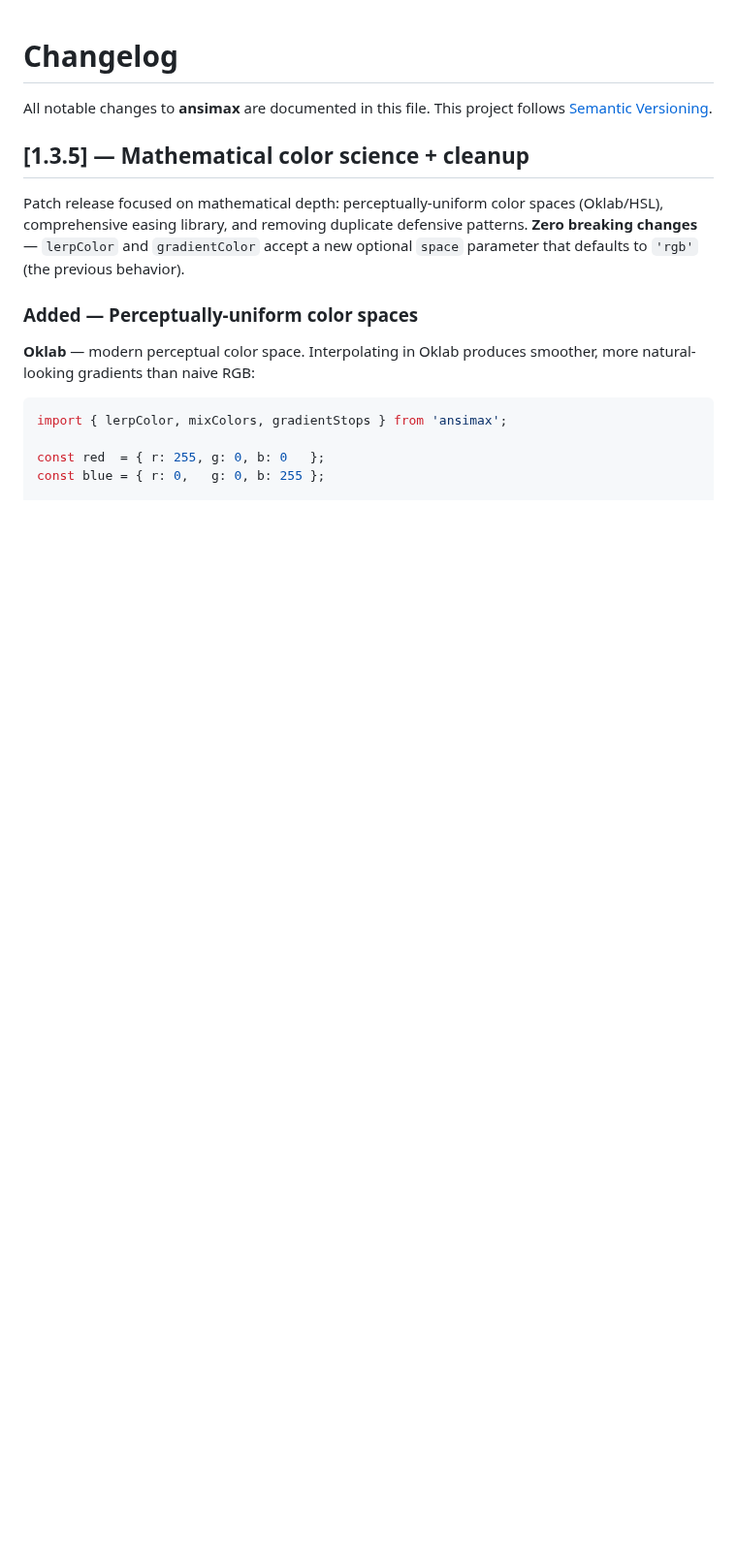
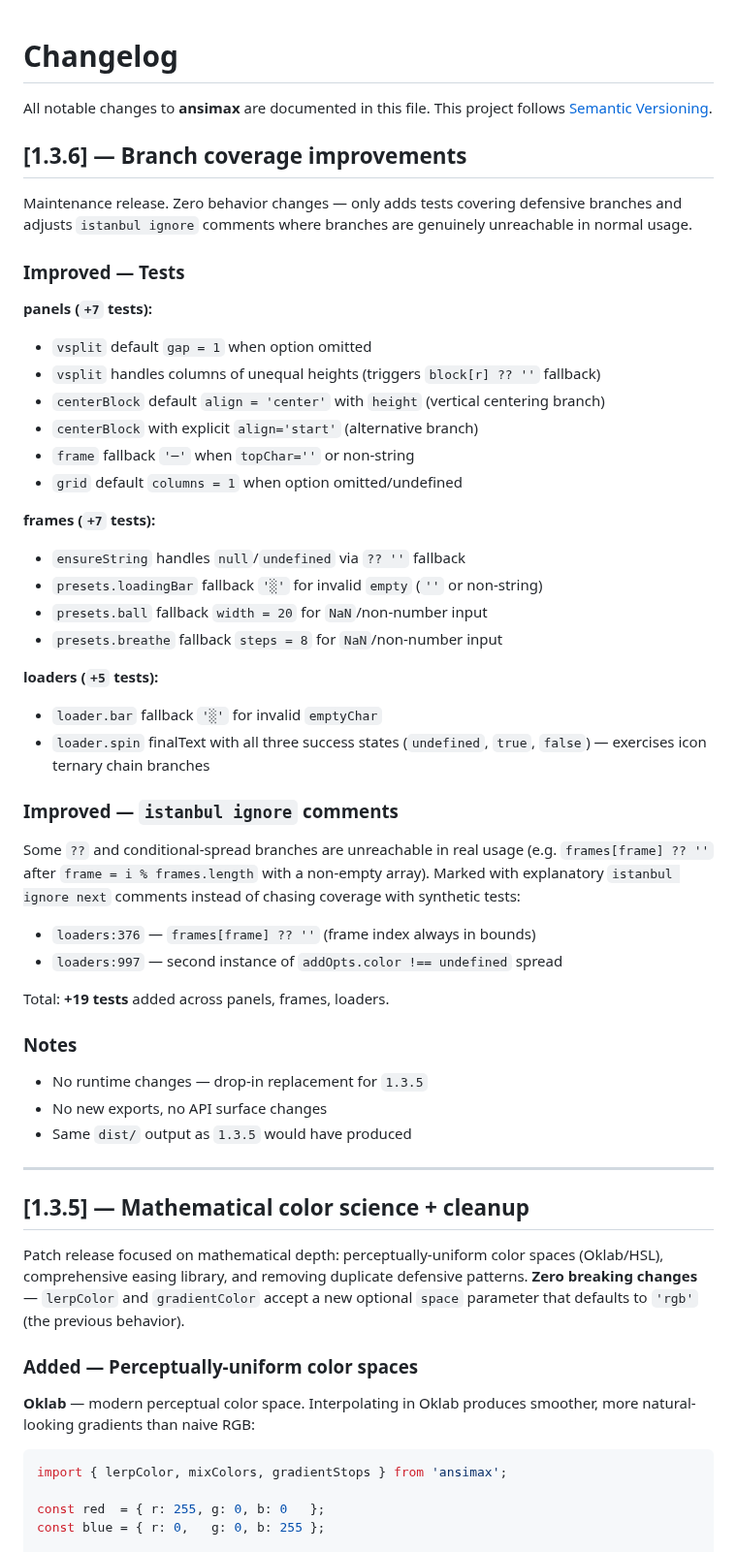
Before and after one commit to Brashkie/ansimax, a Markdown page: CHANGELOG.md, the part around the change. Shown at 97% size. Rendered like a GitHub page; blank space fills up the shorter version.

```diff
--- a/CHANGELOG.md
+++ b/CHANGELOG.md
@@ -2,6 +2,53 @@
 
 All notable changes to **ansimax** are documented in this file.
 This project follows [Semantic Versioning](https://semver.org/).
+
+## [1.3.6] — Branch coverage improvements
+
+Maintenance release. Zero behavior changes — only adds tests covering
+defensive branches and adjusts `istanbul ignore` comments where branches
+are genuinely unreachable in normal usage.
+
+### Improved — Tests
+
+**panels (`+7` tests):**
+- `vsplit` default `gap = 1` when option omitted
+- `vsplit` handles columns of unequal heights (triggers `block[r] ?? ''` fallback)
+- `centerBlock` default `align = 'center'` with `height` (vertical centering branch)
+- `centerBlock` with explicit `align='start'` (alternative branch)
+- `frame` fallback `'─'` when `topChar=''` or non-string
+- `grid` default `columns = 1` when option omitted/undefined
+
+**frames (`+7` tests):**
+- `ensureString` handles `null`/`undefined` via `?? ''` fallback
+- `presets.loadingBar` fallback `'░'` for invalid `empty` (`''` or non-string)
+- `presets.ball` fallback `width = 20` for `NaN`/non-number input
+- `presets.breathe` fallback `steps = 8` for `NaN`/non-number input
+
+**loaders (`+5` tests):**
+- `loader.bar` fallback `'░'` for invalid `emptyChar`
+- `loader.spin` finalText with all three success states (`undefined`, `true`, `false`)
+  — exercises icon ternary chain branches
+
+### Improved — `istanbul ignore` comments
+
+Some `??` and conditional-spread branches are unreachable in real usage
+(e.g. `frames[frame] ?? ''` after `frame = i % frames.length` with a non-empty
+array). Marked with explanatory `istanbul ignore next` comments instead of
+chasing coverage with synthetic tests:
+
+- `loaders:376` — `frames[frame] ?? ''` (frame index always in bounds)
+- `loaders:997` — second instance of `addOpts.color !== undefined` spread
+
+Total: **+19 tests** added across panels, frames, loaders.
+
+### Notes
+
+- No runtime changes — drop-in replacement for `1.3.5`
+- No new exports, no API surface changes
+- Same `dist/` output as `1.3.5` would have produced
+
+---
 
 ## [1.3.5] — Mathematical color science + cleanup
 
```
Also changed, not shown: README.es.md (+10 -2 lines), README.md (+10 -2 lines), media/ascii_art.png, media/colors.png, media/colors1.png (deleted), media/conic_gradients.png, media/easing_curves.png, media/pixel_art.png, 8 other files.
